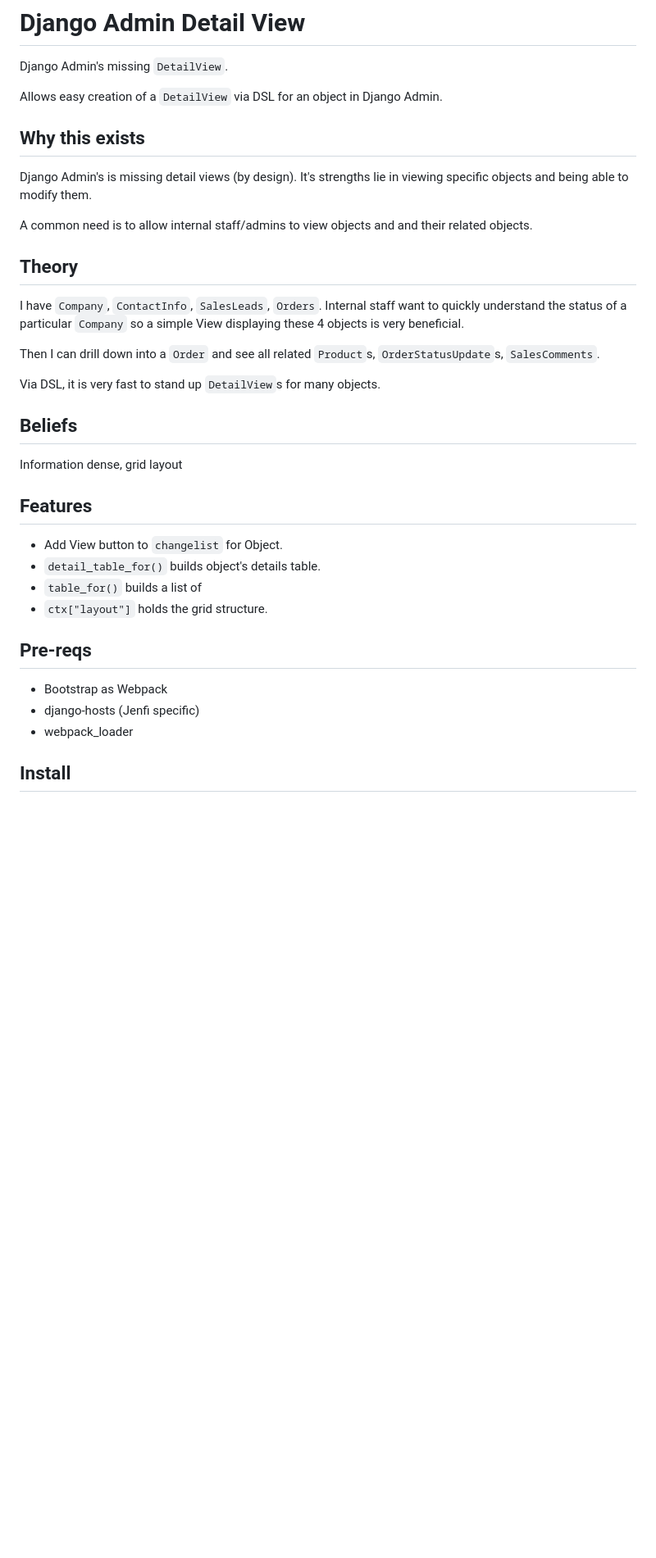
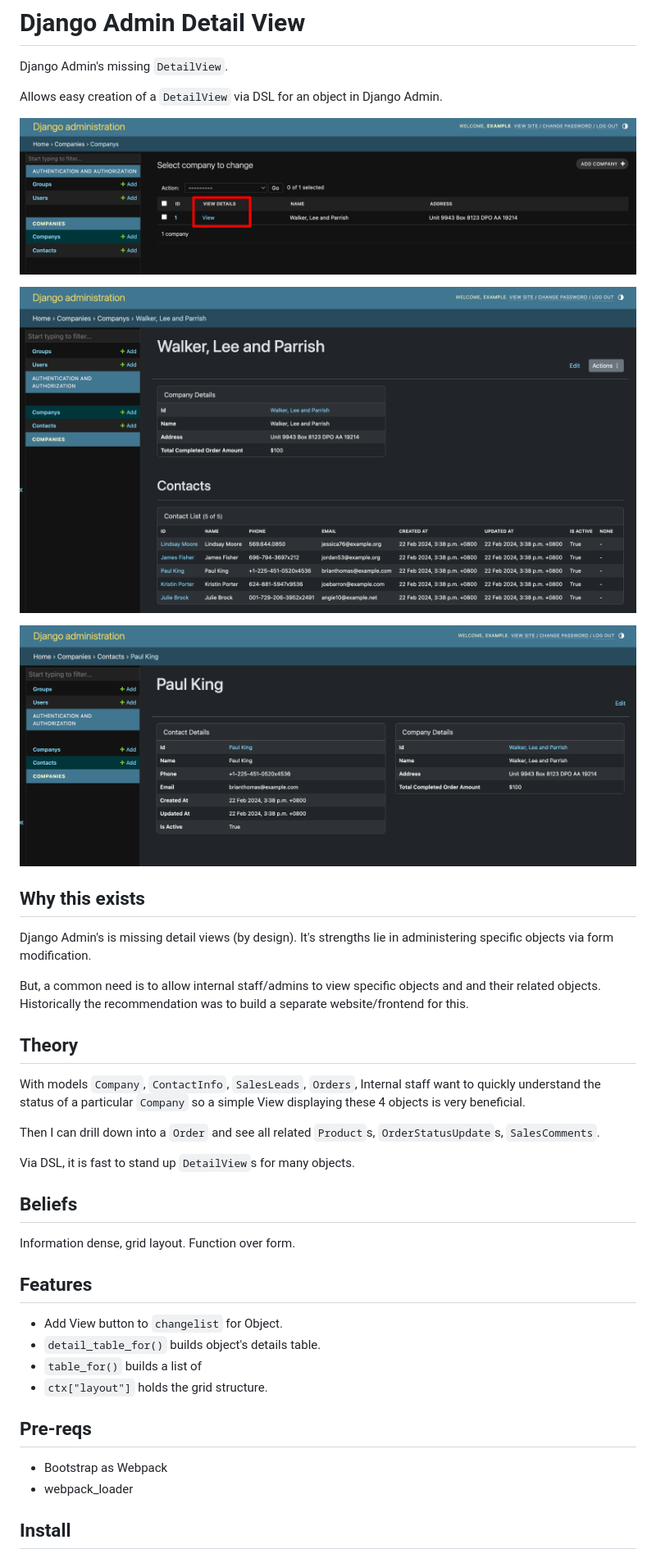
Before and after one commit to jenfi-eng/djadmin-detail-view, a Markdown page: README.md, the part around the change printed below. Shown: that part at 82% size. Rendered like a GitHub page; pictures changed too: images/changelist.png (added), images/detail_view_company.png (added), images/detail_view_contact.png (added); blank space fills up the shorter version.

Commit message:
Add images

```diff
--- a/README.md
+++ b/README.md
@@ -4,23 +4,29 @@ Django Admin's missing `DetailView`.
 
 Allows easy creation of a `DetailView` via DSL for an object in Django Admin.
 
+![Companies' changelist added View](images/changelist.png)
+
+![Company's DetailView](images/detail_view_company.png)
+
+![Contact's DetailView](images/detail_view_contact.png)
+
 ## Why this exists
 
-Django Admin's is missing detail views (by design). It's strengths lie in viewing specific objects and being able to modify them.
+Django Admin's is missing detail views (by design). It's strengths lie in administering specific objects via form modification.
 
-A common need is to allow internal staff/admins to view objects and and their related objects.
+But, a common need is to allow internal staff/admins to view specific objects and and their related objects. Historically the recommendation was to build a separate website/frontend for this.
 
 ## Theory
 
-I have `Company`, `ContactInfo`, `SalesLeads`, `Orders`. Internal staff want to quickly understand the status of a particular `Company` so a simple View displaying these 4 objects is very beneficial.
+With models `Company`, `ContactInfo`, `SalesLeads`, `Orders`, Internal staff want to quickly understand the status of a particular `Company` so a simple View displaying these 4 objects is very beneficial.
 
 Then I can drill down into a `Order` and see all related `Product`s, `OrderStatusUpdate`s, `SalesComments`.
 
-Via DSL, it is very fast to stand up `DetailView`s for many objects.
+Via DSL, it is fast to stand up `DetailView`s for many objects.
 
 ## Beliefs
 
-Information dense, grid layout
+Information dense, grid layout. Function over form.
 
 ## Features
 
@@ -32,7 +38,6 @@ Information dense, grid layout
 ## Pre-reqs
 
 - Bootstrap as Webpack
-- django-hosts (Jenfi specific)
 - webpack_loader
 
 ## Install
```
Also changed, not shown: other parts of README.md (+10 -0 lines), 2 other files.
